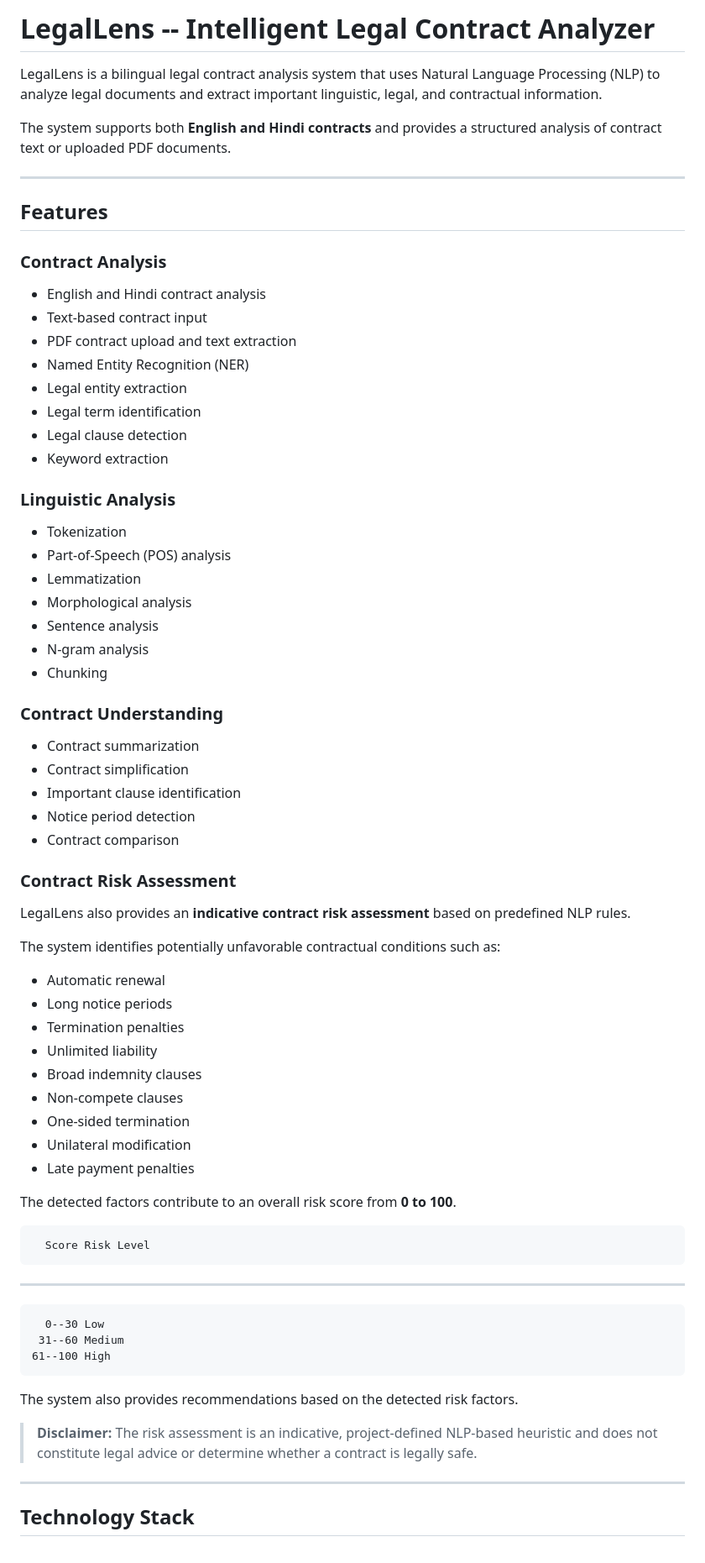
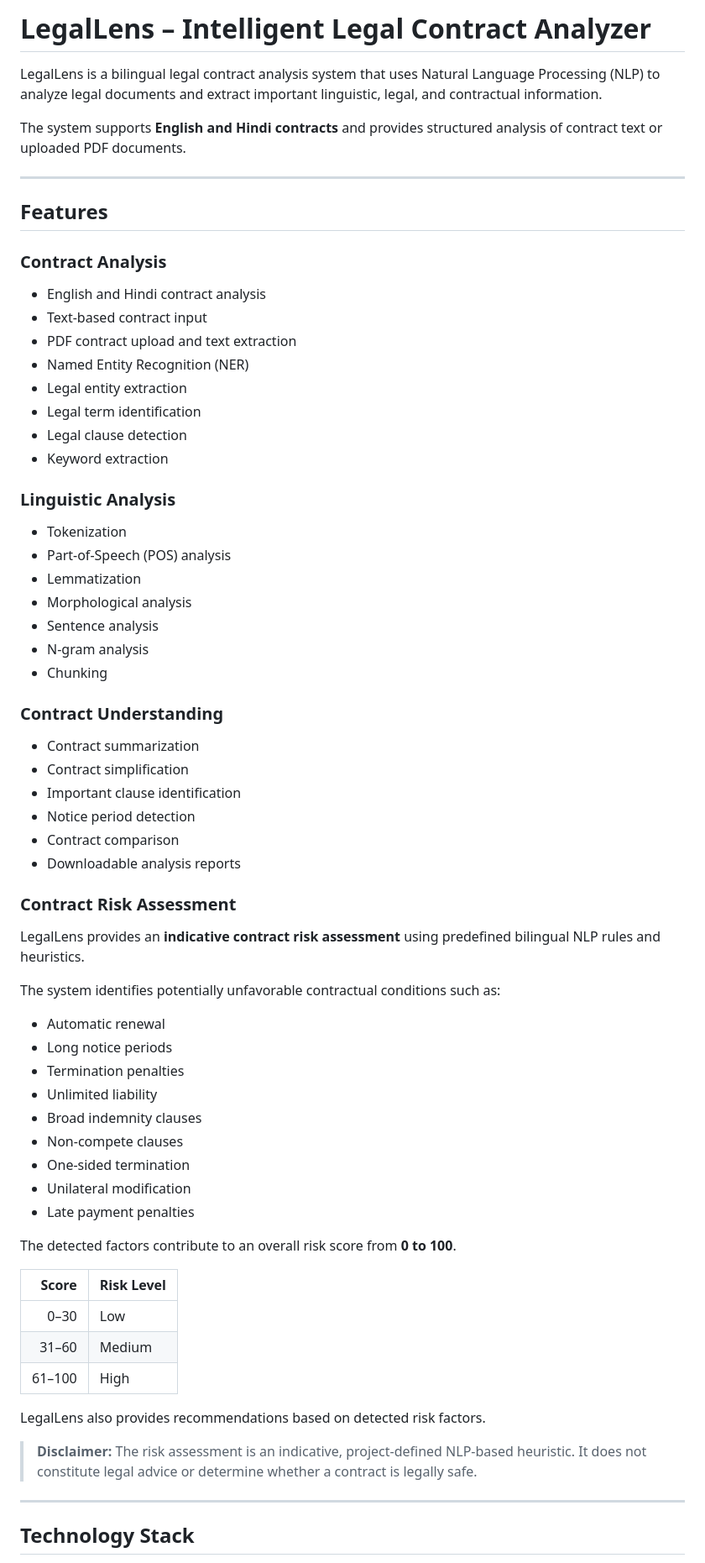
Before and after one commit to avghodekar7/Intelligent-Legal-Contract-Analyzer, a Markdown page: README.md, the part around one of its changes. Shown at 84% size. Rendered like a GitHub page.

```diff
--- a/README.md
+++ b/README.md
@@ -1,80 +1,72 @@
-# LegalLens -- Intelligent Legal Contract Analyzer
+# LegalLens – Intelligent Legal Contract Analyzer
 
-LegalLens is a bilingual legal contract analysis system that uses Natural
-Language Processing (NLP) to analyze legal documents and extract
-important linguistic, legal, and contractual information.
+LegalLens is a bilingual legal contract analysis system that uses Natural Language Processing (NLP) to analyze legal documents and extract important linguistic, legal, and contractual information.
 
-The system supports both **English and Hindi contracts** and provides a
-structured analysis of contract text or uploaded PDF documents.
+The system supports **English and Hindi contracts** and provides structured analysis of contract text or uploaded PDF documents.
 
-------------------------------------------------------------------------
+---
 
 ## Features
 
 ### Contract Analysis
 
--   English and Hindi contract analysis
--   Text-based contract input
--   PDF contract upload and text extraction
--   Named Entity Recognition (NER)
--   Legal entity extraction
--   Legal term identification
--   Legal clause detection
--   Keyword extraction
+- English and Hindi contract analysis
+- Text-based contract input
+- PDF contract upload and text extraction
+- Named Entity Recognition (NER)
+- Legal entity extraction
+- Legal term identification
+- Legal clause detection
+- Keyword extraction
 
 ### Linguistic Analysis
 
--   Tokenization
--   Part-of-Speech (POS) analysis
--   Lemmatization
--   Morphological analysis
--   Sentence analysis
--   N-gram analysis
--   Chunking
+- Tokenization
+- Part-of-Speech (POS) analysis
+- Lemmatization
+- Morphological analysis
+- Sentence analysis
+- N-gram analysis
+- Chunking
 
 ### Contract Understanding
 
--   Contract summarization
--   Contract simplification
--   Important clause identification
--   Notice period detection
--   Contract comparison
+- Contract summarization
+- Contract simplification
+- Important clause identification
+- Notice period detection
+- Contract comparison
+- Downloadable analysis reports
 
 ### Contract Risk Assessment
 
-LegalLens also provides an **indicative contract risk assessment** based
-on predefined NLP rules.
+LegalLens provides an **indicative contract risk assessment** using predefined bilingual NLP rules and heuristics.
 
-The system identifies potentially unfavorable contractual conditions
-such as:
+The system identifies potentially unfavorable contractual conditions such as:
 
--   Automatic renewal
--   Long notice periods
--   Termination penalties
--   Unlimited liability
--   Broad indemnity clauses
--   Non-compete clauses
--   One-sided termination
--   Unilateral modification
--   Late payment penalties
+- Automatic renewal
+- Long notice periods
+- Termination penalties
+- Unlimited liability
+- Broad indemnity clauses
+- Non-compete clauses
+- One-sided termination
+- Unilateral modification
+- Late payment penalties
 
-The detected factors contribute to an overall risk score from **0 to
-100**.
+The detected factors contribute to an overall risk score from **0 to 100**.
 
-      Score Risk Level
-  --------- ------------
-      0--30 Low
-     31--60 Medium
-    61--100 High
+| Score | Risk Level |
+|------:|------------|
+| 0–30 | Low |
+| 31–60 | Medium |
+| 61–100 | High |
 
-The system also provides recommendations based on the detected risk
-factors.
+LegalLens also provides recommendations based on detected risk factors.
 
-> **Disclaimer:** The risk assessment is an indicative, project-defined
-> NLP-based heuristic and does not constitute legal advice or determine
-> whether a contract is legally safe.
+> **Disclaimer:** The risk assessment is an indicative, project-defined NLP-based heuristic. It does not constitute legal advice or determine whether a contract is legally safe.
 
-------------------------------------------------------------------------
+---
 
 ## Technology Stack
 
```
Also changed, not shown: other parts of README.md (+159 -83 lines).
